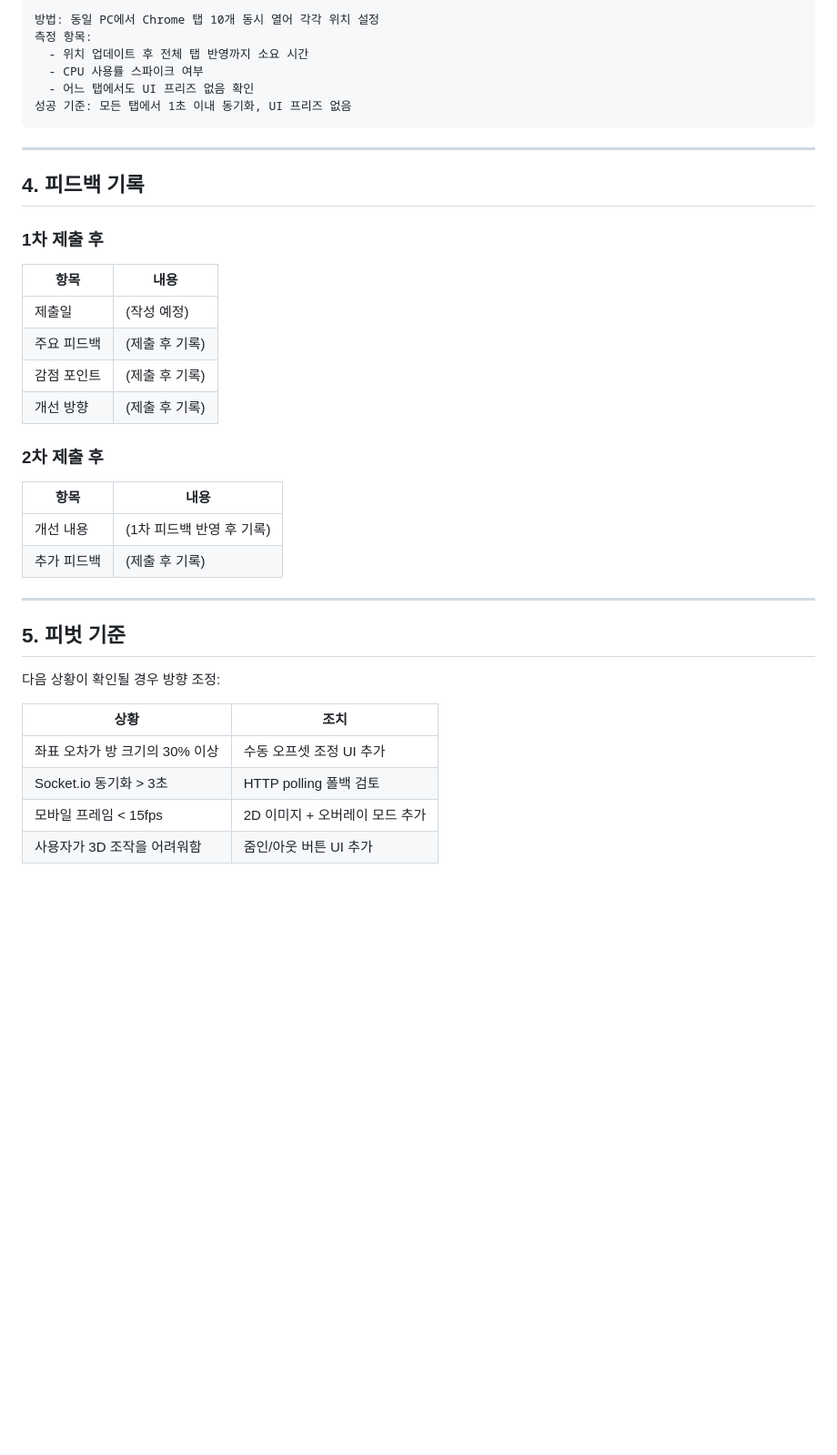
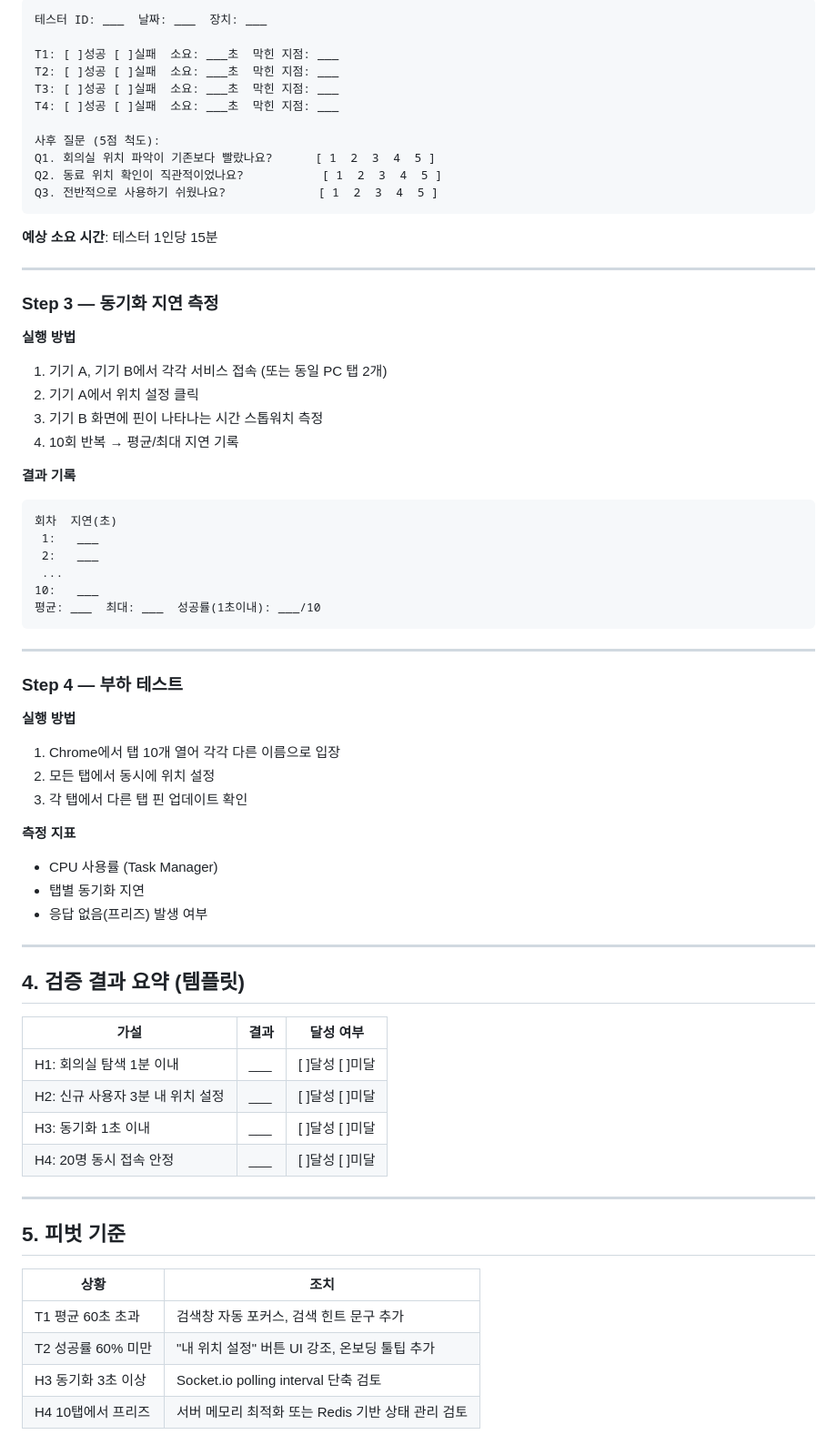
Before and after one commit to pushbell2-rgb/office-map, a Markdown page: docs/validation-plan.md, the part around one of its changes. Shown at 91% size. Rendered like a GitHub page; blank space fills up the shorter version.

````diff
--- a/docs/validation-plan.md
+++ b/docs/validation-plan.md
@@ -68,42 +82,72 @@
 
 ```
-방법: 동일 PC에서 Chrome 탭 10개 동시 열어 각각 위치 설정
-측정 항목:
-  - 위치 업데이트 후 전체 탭 반영까지 소요 시간
-  - CPU 사용률 스파이크 여부
-  - 어느 탭에서도 UI 프리즈 없음 확인
-성공 기준: 모든 탭에서 1초 이내 동기화, UI 프리즈 없음
+테스터 ID: ___  날짜: ___  장치: ___
+
+T1: [ ]성공 [ ]실패  소요: ___초  막힌 지점: ___
+T2: [ ]성공 [ ]실패  소요: ___초  막힌 지점: ___
+T3: [ ]성공 [ ]실패  소요: ___초  막힌 지점: ___
+T4: [ ]성공 [ ]실패  소요: ___초  막힌 지점: ___
+
+사후 질문 (5점 척도):
+Q1. 회의실 위치 파악이 기존보다 빨랐나요?      [ 1  2  3  4  5 ]
+Q2. 동료 위치 확인이 직관적이었나요?           [ 1  2  3  4  5 ]
+Q3. 전반적으로 사용하기 쉬웠나요?             [ 1  2  3  4  5 ]
+```
+
+**예상 소요 시간**: 테스터 1인당 15분
+
+---
+
+### Step 3 — 동기화 지연 측정
+
+**실행 방법**
+1. 기기 A, 기기 B에서 각각 서비스 접속 (또는 동일 PC 탭 2개)
+2. 기기 A에서 위치 설정 클릭
+3. 기기 B 화면에 핀이 나타나는 시간 스톱워치 측정
+4. 10회 반복 → 평균/최대 지연 기록
+
+**결과 기록**
+```
+회차  지연(초)
+ 1:   ___
+ 2:   ___
+ ...
+10:   ___
+평균: ___  최대: ___  성공률(1초이내): ___/10
 ```
 
 ---
 
-## 4. 피드백 기록
+### Step 4 — 부하 테스트
 
-### 1차 제출 후
+**실행 방법**
+1. Chrome에서 탭 10개 열어 각각 다른 이름으로 입장
+2. 모든 탭에서 동시에 위치 설정
+3. 각 탭에서 다른 탭 핀 업데이트 확인
 
-| 항목 | 내용 |
-|------|------|
-| 제출일 | (작성 예정) |
-| 주요 피드백 | (제출 후 기록) |
-| 감점 포인트 | (제출 후 기록) |
-| 개선 방향 | (제출 후 기록) |
+**측정 지표**
+- CPU 사용률 (Task Manager)
+- 탭별 동기화 지연
+- 응답 없음(프리즈) 발생 여부
 
-### 2차 제출 후
+---
 
-| 항목 | 내용 |
-|------|------|
-| 개선 내용 | (1차 피드백 반영 후 기록) |
-| 추가 피드백 | (제출 후 기록) |
+## 4. 검증 결과 요약 (템플릿)
+
+| 가설 | 결과 | 달성 여부 |
+|------|------|---------|
+| H1: 회의실 탐색 1분 이내 | ___ | [ ]달성 [ ]미달 |
+| H2: 신규 사용자 3분 내 위치 설정 | ___ | [ ]달성 [ ]미달 |
+| H3: 동기화 1초 이내 | ___ | [ ]달성 [ ]미달 |
+| H4: 20명 동시 접속 안정 | ___ | [ ]달성 [ ]미달 |
 
 ---
 
 ## 5. 피벗 기준
 
-다음 상황이 확인될 경우 방향 조정:
-
 | 상황 | 조치 |
 |------|------|
-| 좌표 오차가 방 크기의 30% 이상 | 수동 오프셋 조정 UI 추가 |
-| Socket.io 동기화 > 3초 | HTTP polling 폴백 검토 |
-| 모바일 프레임 < 15fps | 2D 이미지 + 오버레이 모드 추가 |
-| 사용자가 3D 조작을 어려워함 | 줌인/아웃 버튼 UI 추가 |
+| T1 평균 60초 초과 | 검색창 자동 포커스, 검색 힌트 문구 추가 |
+| T2 성공률 60% 미만 | "내 위치 설정" 버튼 UI 강조, 온보딩 툴팁 추가 |
+| H3 동기화 3초 이상 | Socket.io polling interval 단축 검토 |
+| H4 10탭에서 프리즈 | 서버 메모리 최적화 또는 Redis 기반 상태 관리 검토 |
````
Also changed, not shown: other parts of docs/validation-plan.md (+48 -34 lines).
